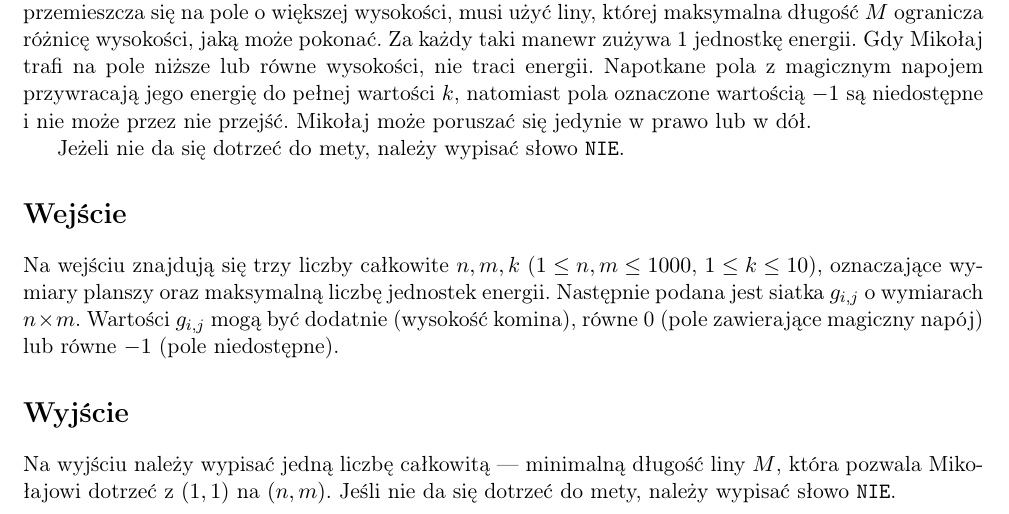
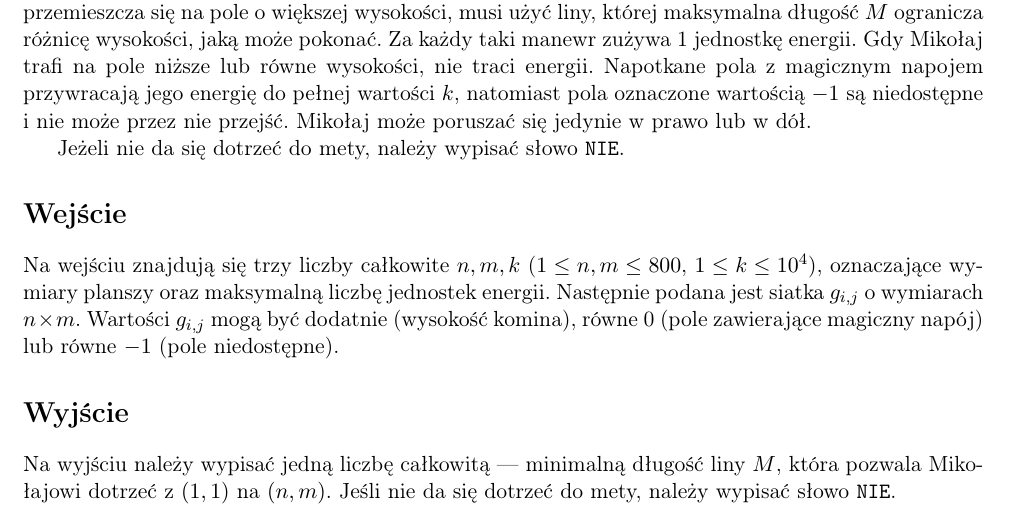
Before and after one commit to AntekIwa/contest_swiateczny_2024, a LaTeX document (KOM/doc/kom.tex): part of page 1 of 2, cut so that both start at the same text. Compiled offline with pdfLaTeX.

Commit message:
Update kom.tex

```diff
--- a/KOM/doc/kom.tex
+++ b/KOM/doc/kom.tex
@@ -67,7 +67,7 @@ Mikołaj musi dotrzeć z pola \((1, 1)\) (start) na pole \((n, m)\) (meta), wybi
 Jeżeli nie da się dotrzeć do mety, należy wypisać słowo \texttt{NIE}.
 
 \section*{Wejście}
-Na wejściu znajdują się trzy liczby całkowite \( n, m, k \) ($1 \leq n, m \leq 1000$, \( 1 \leq k \leq 10 \)), oznaczające wymiary planszy oraz maksymalną liczbę jednostek energii. Następnie podana jest siatka \( g_{i,j} \) o wymiarach \( n \times m \). Wartości \( g_{i,j} \) mogą być dodatnie (wysokość komina), równe 0 (pole zawierające magiczny napój) lub równe \( -1 \) (pole niedostępne).
+Na wejściu znajdują się trzy liczby całkowite \( n, m, k \) ($1 \leq n, m \leq 800$, \( 1 \leq k \leq 10^4 \)), oznaczające wymiary planszy oraz maksymalną liczbę jednostek energii. Następnie podana jest siatka \( g_{i,j} \) o wymiarach \( n \times m \). Wartości \( g_{i,j} \) mogą być dodatnie (wysokość komina), równe 0 (pole zawierające magiczny napój) lub równe \( -1 \) (pole niedostępne).
 
 \section*{Wyjście}
 Na wyjściu należy wypisać jedną liczbę całkowitą — minimalną długość liny \( M \), która pozwala Mikołajowi dotrzeć z \( (1, 1) \) na \( (n, m) \). Jeśli nie da się dotrzeć do mety, należy wypisać słowo \texttt{NIE}.
```
